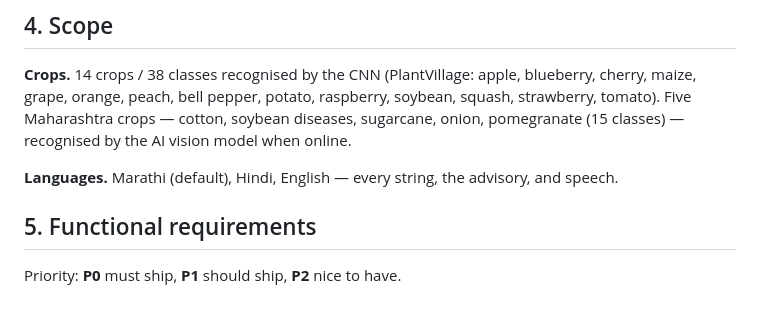
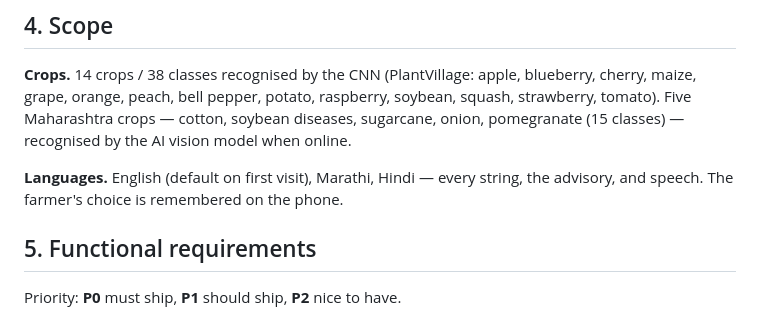
Before and after one commit to Sachin844123/plant-disease-detector-hin-eng-mar, a Markdown page: docs/PRD.md, the part around the change. Drawn GitHub-style.

Commit message:
Document English as the first-visit language
Co-Authored-By: Claude Opus 5.5 <noreply@anthropic.com>

```diff
--- a/docs/PRD.md
+++ b/docs/PRD.md
@@ -56,7 +56,8 @@ cherry, maize, grape, orange, peach, bell pepper, potato, raspberry, soybean, sq
 strawberry, tomato). Five Maharashtra crops — cotton, soybean diseases, sugarcane, onion,
 pomegranate (15 classes) — recognised by the AI vision model when online.
 
-**Languages.** Marathi (default), Hindi, English — every string, the advisory, and speech.
+**Languages.** English (default on first visit), Marathi, Hindi — every string, the advisory,
+and speech. The farmer's choice is remembered on the phone.
 
 ## 5. Functional requirements
 
```
